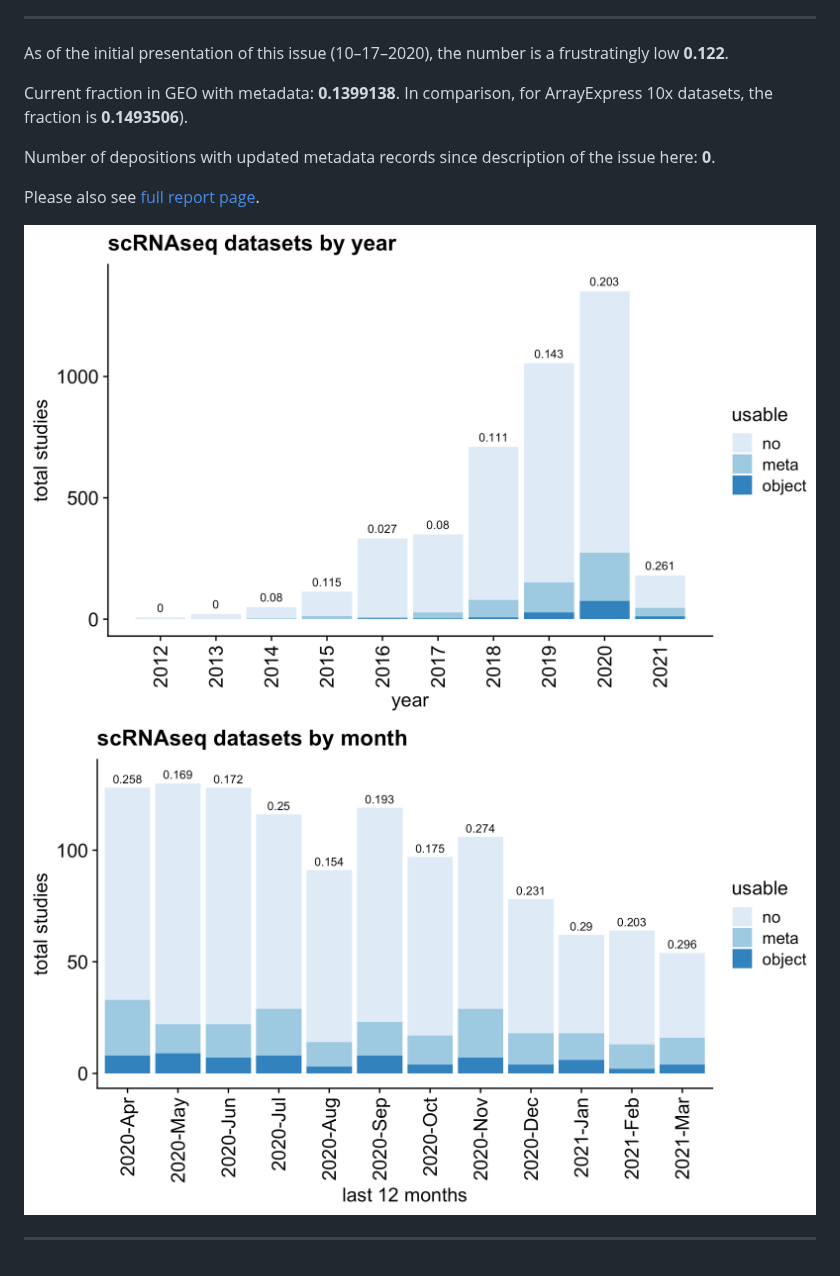
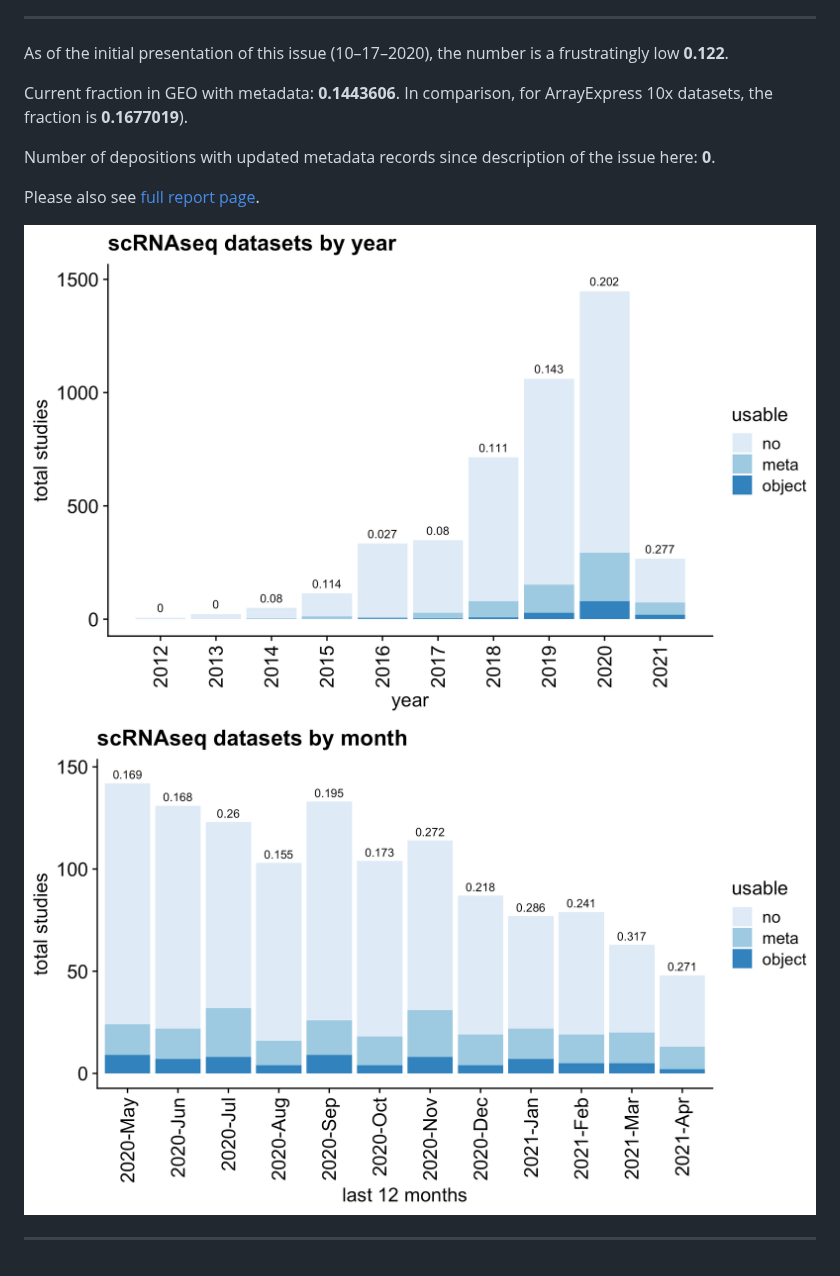
Before and after one commit to rnabioco/someta, a Markdown page: README.md, the part around the change. GitHub-like rendering; pictures changed too: man/figures/frac-1.png, man/figures/frac-2.png.

Commit message:
Re-build README.Rmd

```diff
--- a/README.md
+++ b/README.md
@@ -41,8 +41,8 @@ al](https://www.nature.com/articles/s41587-020-00744-z).
 As of the initial presentation of this issue (10–17–2020), the number is
 a frustratingly low **0.122**.
 
-Current fraction in GEO with metadata: **0.1399138**. In comparison, for
-ArrayExpress 10x datasets, the fraction is **0.1493506**).
+Current fraction in GEO with metadata: **0.1443606**. In comparison, for
+ArrayExpress 10x datasets, the fraction is **0.1677019**).
 
 Number of depositions with updated metadata records since description of
 the issue here: **0**.
```
Also changed, not shown: 1 other file.
